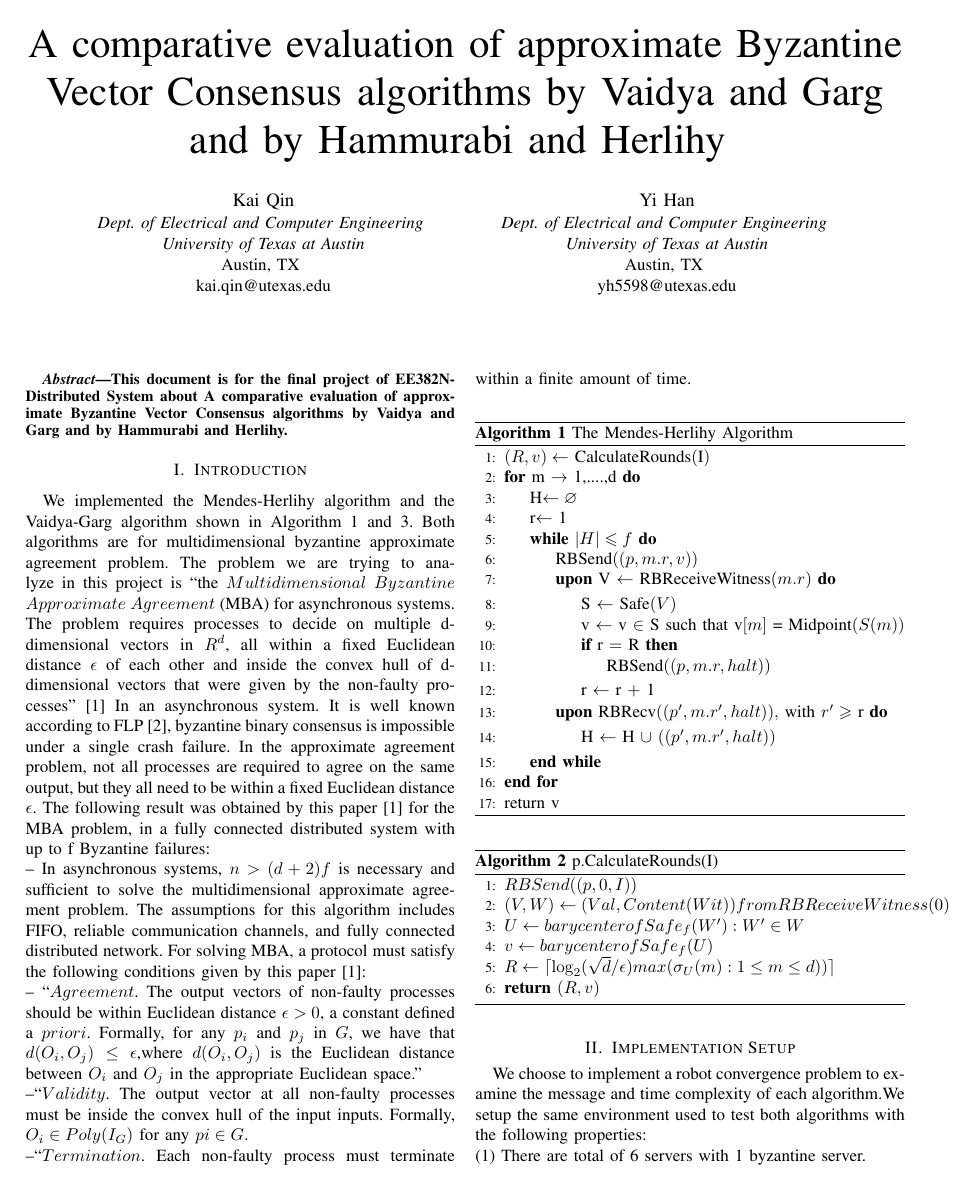
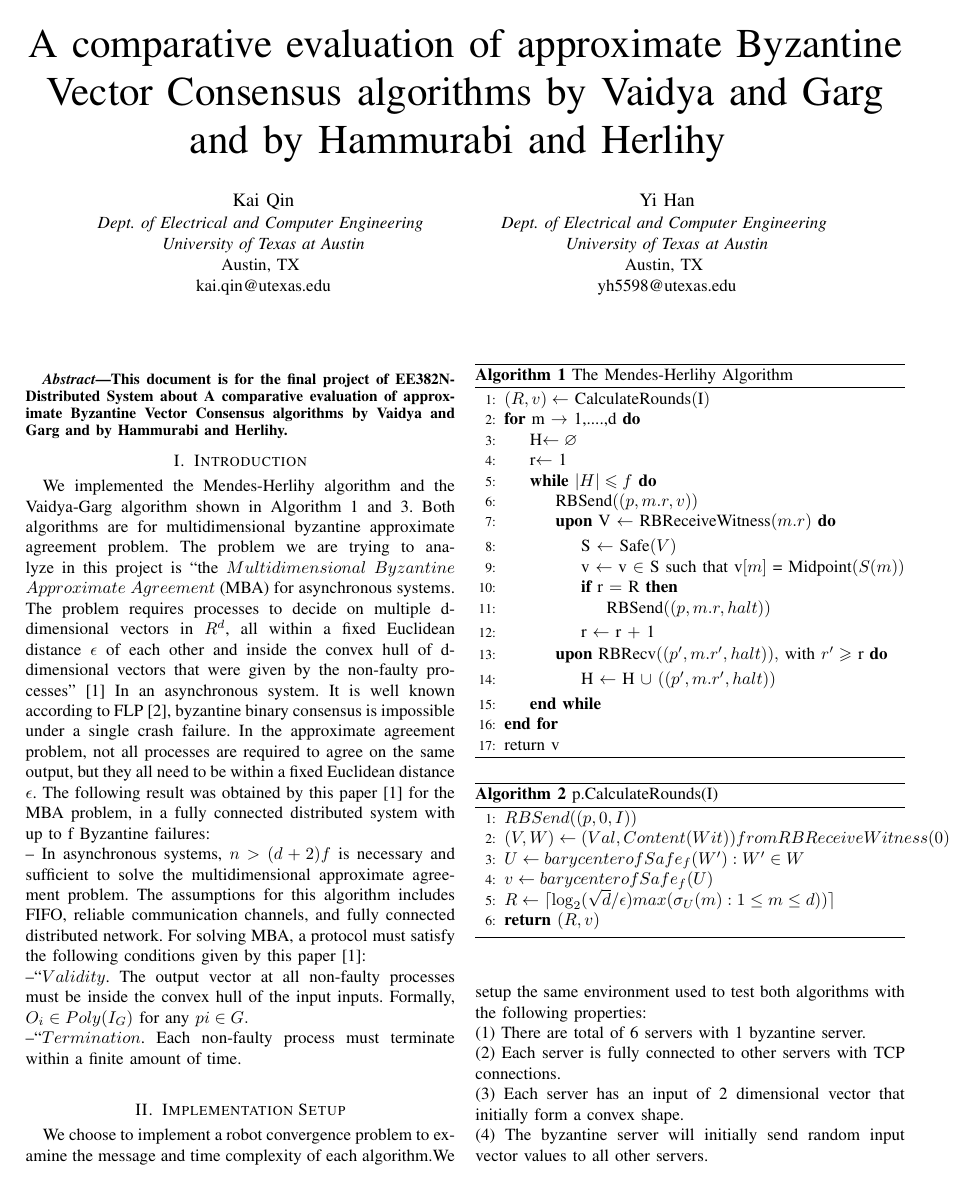
Before and after one commit to icebergQ/TerrainGAN, a LaTeX paper (term_paper/main.tex): page 1 of 3 before the commit and page 1 of 2 after it. Compiled offline with pdfLaTeX; a missing font is replaced by an installed copy or a similar font; a LaTeX package or settings file that is missing is left out.

```diff
--- a/term_paper/main.tex
+++ b/term_paper/main.tex
@@ -56,7 +56,6 @@
 -- In asynchronous systems, $n>(d+2)f$ is necessary and sufficient to solve the multidimensional approximate agreement problem.
 The assumptions for this algorithm includes FIFO, reliable communication channels, and fully connected distributed network.
 For solving MBA, a protocol must satisfy the following conditions given by this paper\cite{b1}:\\
--- ``$Agreement$. The output vectors of non-faulty processes should be within Euclidean distance $\epsilon>0$, a constant deﬁned a $priori$. Formally, for any $p_i$ and $p_j$ in $G$, we have that $d(O_i,O_j) \leq \epsilon$,where $d(O_i,O_j)$ is the Euclidean distance between $O_i$ and $O_j$ in the appropriate Euclidean space."\\
 --``$Validity$. The output vector at all non-faulty processes must be inside the convex hull of the input inputs. Formally, $O_i \in Poly(I_G)$ for any $pi \in G.$ \\
 --``$Termination$. Each non-faulty process must terminate within a finite amount of time.\\
 \begin{algorithm}
```
Also changed, not shown: term_paper/main.pdf (added), 2 other files.
